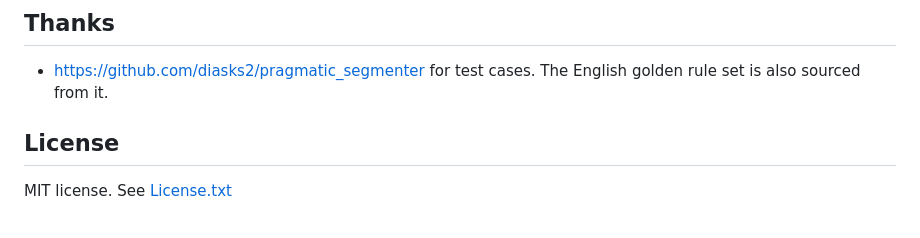
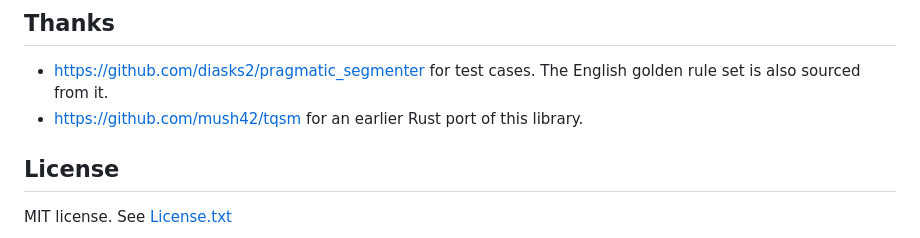
Before and after one commit to wikimedia/sentencex, a Markdown page: README.md, the part around the change. GitHub-like rendering.

Commit message:
ack tqsm

```diff
--- a/README.md
+++ b/README.md
@@ -207,6 +207,7 @@ The following libraries are used for benchmarking:
 ## Thanks
 
 - <https://github.com/diasks2/pragmatic_segmenter> for test cases. The English golden rule set is also sourced from it.
+- <https://github.com/mush42/tqsm> for an earlier Rust port of this library.
 
 ## License
 
```
